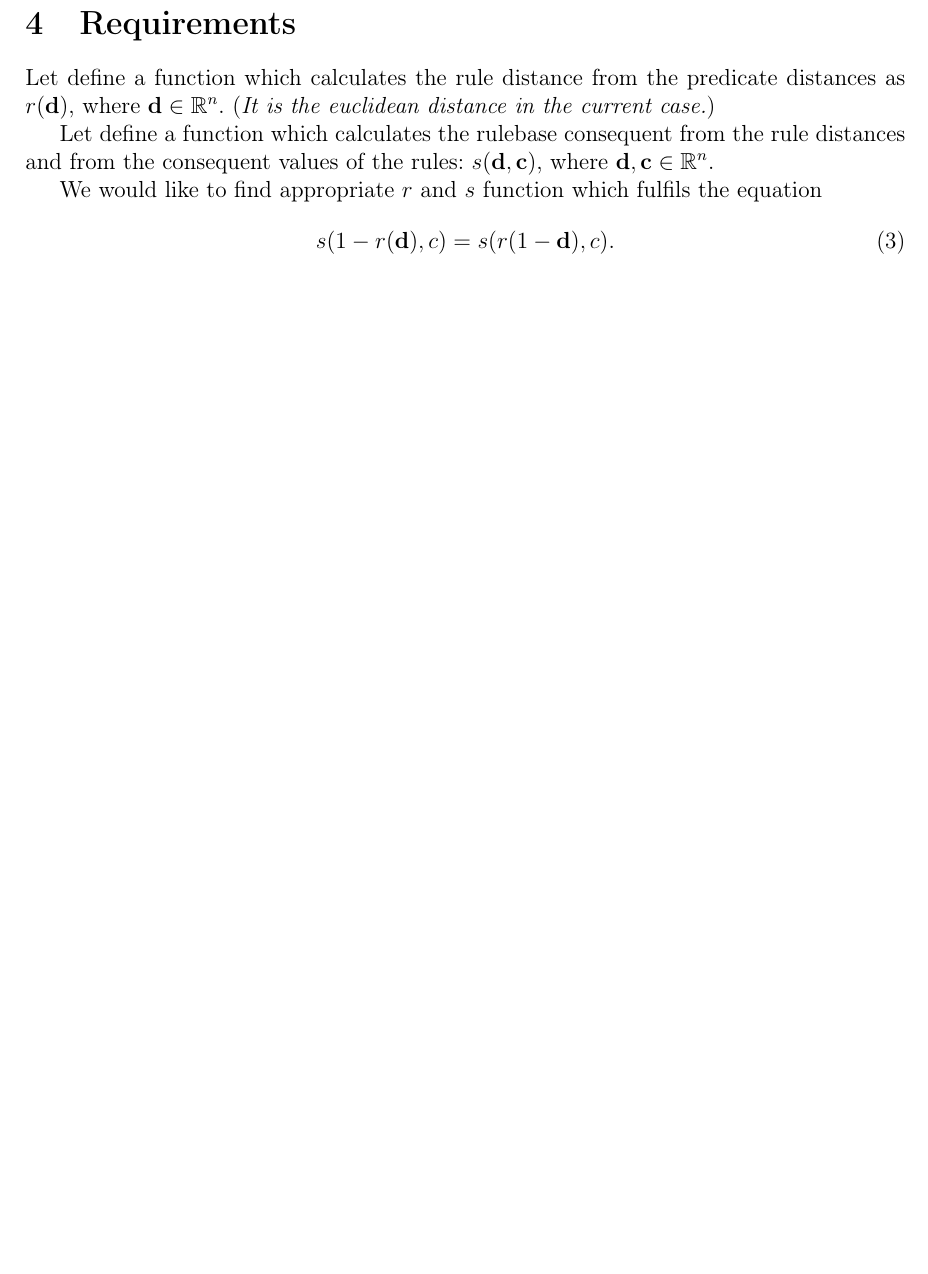
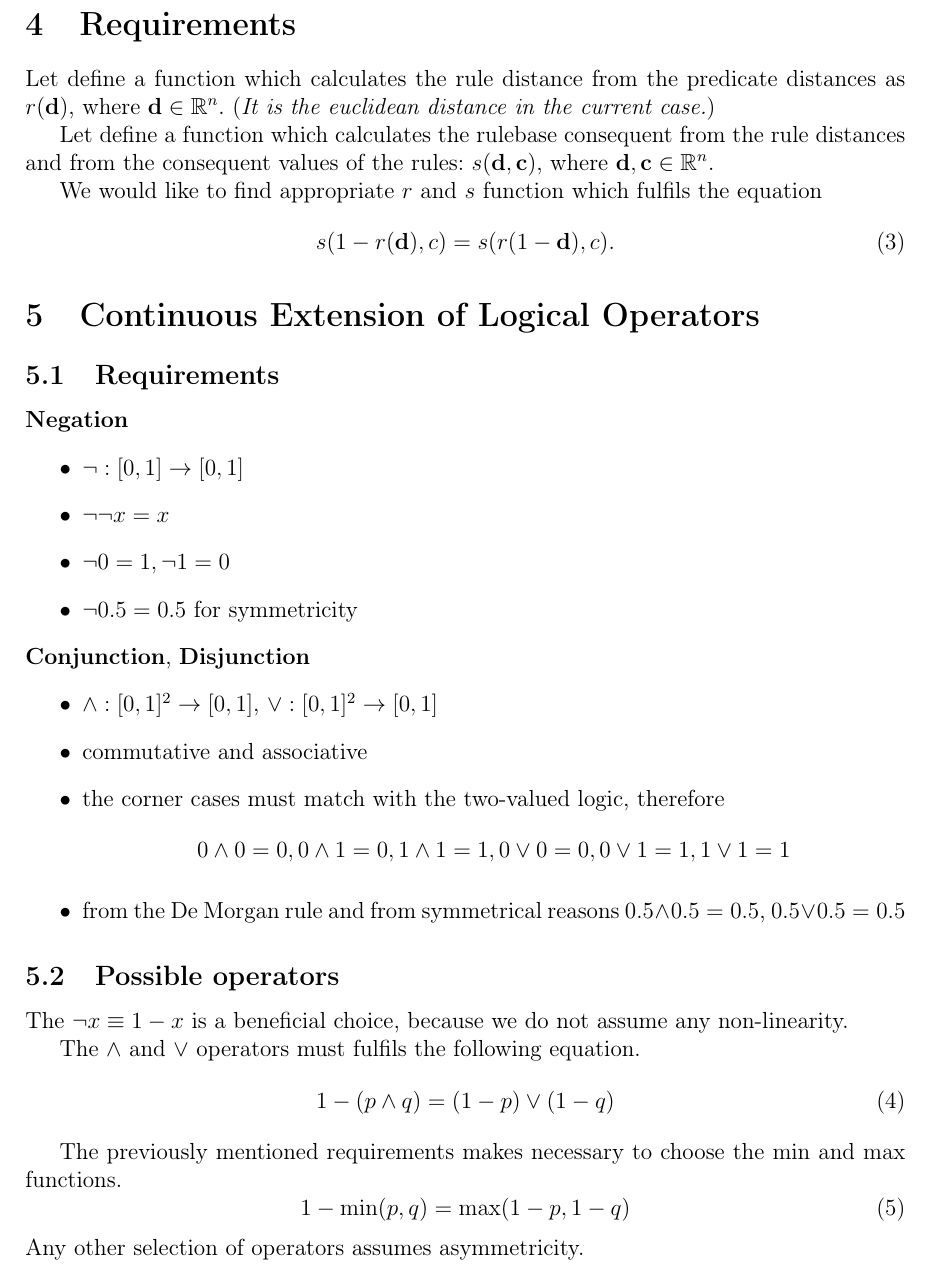
Before and after one commit to piller-imre/fribe-python, a LaTeX document (docs/negation/negation.tex): part of page 2 of 2, cut so that both start at the same text, the shorter picture padded with empty space. Compiled offline with pdfLaTeX.

Commit message:
Continuous extension of logical operators

```diff
--- a/docs/negation/negation.tex
+++ b/docs/negation/negation.tex
@@ -142,4 +142,42 @@ We would like to find appropriate $r$ and $s$ function which fulfils the equatio
 s(1 - r(\textbf{d}), c) = s(r(1 - \textbf{d}), c).
 \end{equation}
 
+\section{Continuous Extension of Logical Operators}
+
+\subsection{Requirements}
+
+\noindent \textbf{Negation}
+\begin{itemize}
+\item $\neg: [0, 1] \rightarrow [0, 1]$
+\item $\neg \neg x = x$
+\item $\neg 0 = 1, \neg 1 = 0$
+\item $\neg 0.5 = 0.5$ for symmetricity
+\end{itemize}
+
+\noindent \textbf{Conjunction}, \textbf{Disjunction}
+\begin{itemize}
+\item $\wedge: [0, 1]^2 \rightarrow [0, 1]$, $\vee: [0, 1]^2 \rightarrow [0, 1]$
+\item commutative and associative
+\item the corner cases must match with the two-valued logic, therefore
+$$
+0 \wedge 0 = 0, 0 \wedge 1 = 0, 1 \wedge 1 = 1, 0 \vee 0 = 0, 0 \vee 1 = 1, 1 \vee 1 = 1
+$$
+\item from the De Morgan rule and from symmetrical reasons $0.5 \wedge 0.5 = 0.5$, $0.5 \vee 0.5 = 0.5$
+\end{itemize}
+
+\subsection{Possible operators}
+
+The $\neg x \equiv 1 - x$ is a beneficial choice, because we do not assume any non-linearity.
+
+The $\wedge$ and $\vee$ operators must fulfils the following equation.
+\begin{equation}
+1 - (p \wedge q) =  (1 - p) \vee (1 - q)
+\end{equation}
+
+The previously mentioned requirements makes necessary to choose the $\min$ and $\max$ functions.
+\begin{equation}
+1 - \min(p, q) = \max(1 - p, 1 - q)
+\end{equation}
+Any other selection of operators assumes asymmetricity.
+
 \end{document}
```
